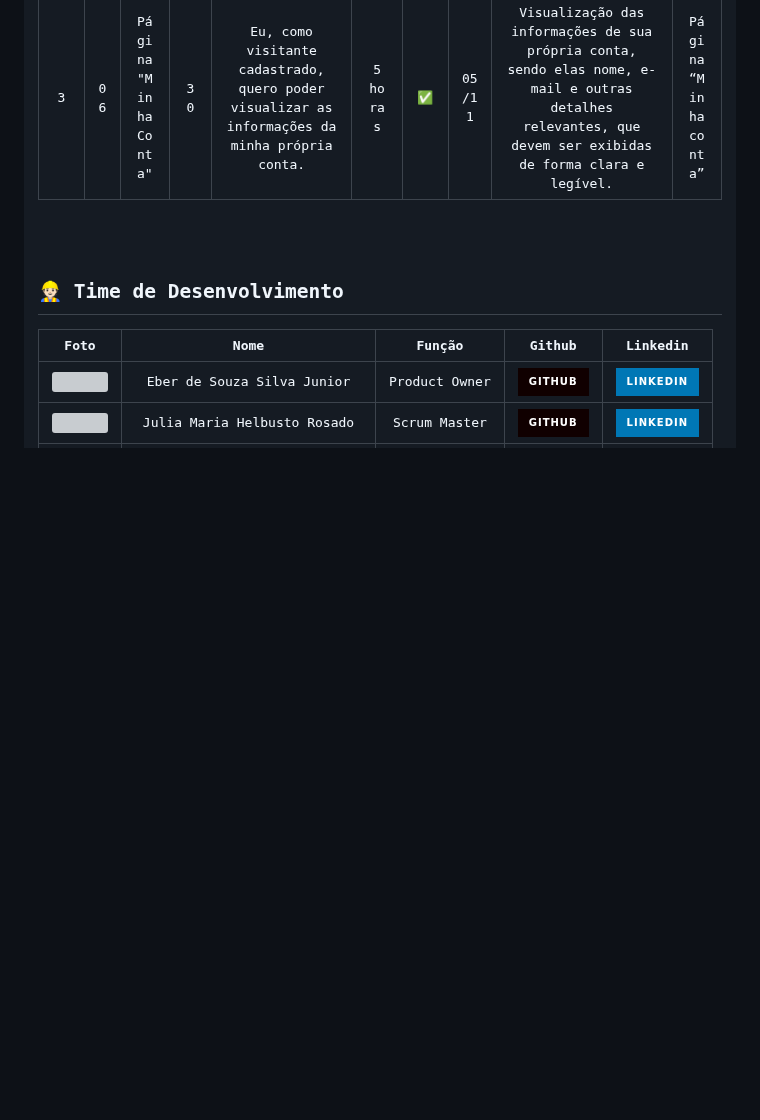
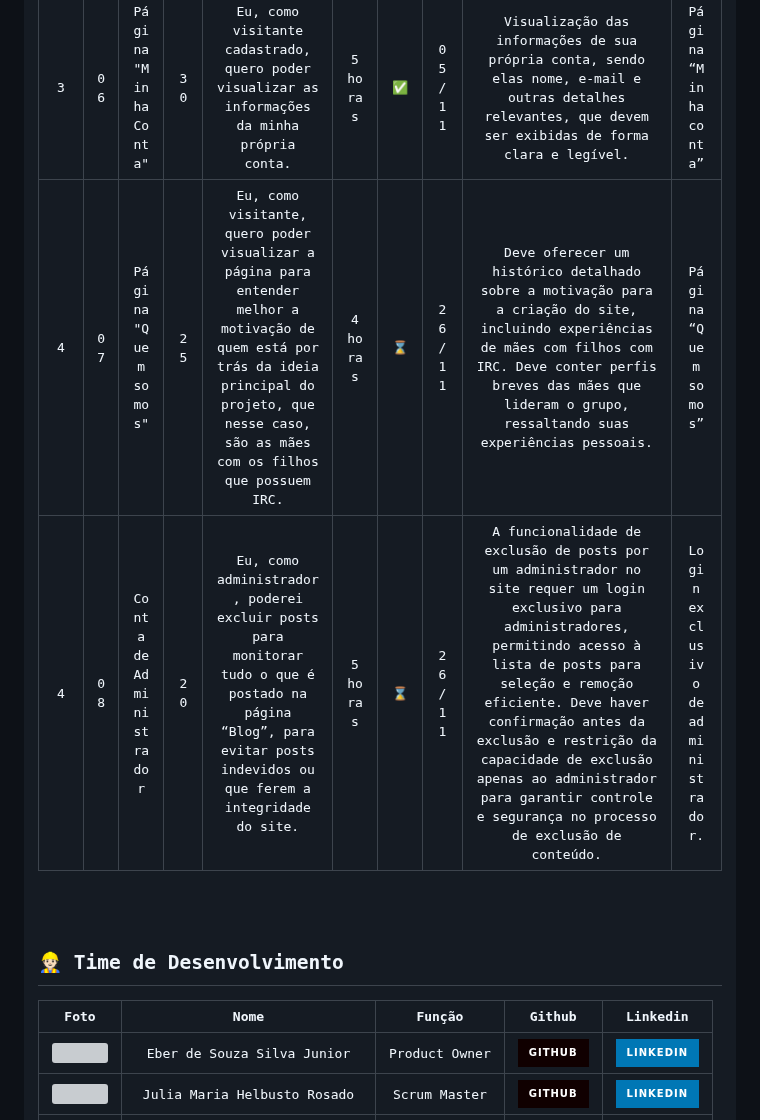
Before and after one commit to TeamHiveAPI/API-2023.2, a Markdown page: README.md, the part around the change. Rendered like a GitHub page; badges without logos; blank space fills up the shorter version; grey boxes are pictures that could not be loaded.

Commit message:
Atualizando o Backlog: Adicionando mais duas tarefas, que são, Página "Quem somos" e a Conta de Administrador (para o quarta sprint).

```diff
--- a/README.md
+++ b/README.md
@@ -205,6 +205,8 @@ SQLALCHEMY_DATABASE_URI = \
 | 2 | 04 | Página "Dados" | 40 | Eu, como visitante, quero poder visualizar os dados apresentados na página. | 5 horas | ✅ | 15/10 | Visualização dos dados na páginas de forma clara e organizada. |  Página “Dados”
 | 3 | 05 | Página "Login" | 35 | Eu, como visitante, quero poder fazer login ou efetuar meu cadastro no site. | 5 horas | ✅ | 05/11 | Efetuação do login ou se cadastrar no site, devendo solicitar informações relevantes para o cadastro, como e-mail e senha. | Página “Login”
 | 3 | 06 | Página "Minha Conta" | 30 | Eu, como visitante cadastrado, quero poder visualizar as informações da minha própria conta. | 5 horas | ✅ | 05/11 | Visualização das informações de sua própria conta, sendo elas nome, e-mail e outras detalhes relevantes, que devem ser exibidas de forma clara e legível. | Página “Minha conta”
+| 4 | 07 | Página "Quem somos" | 25 | Eu, como visitante, quero poder visualizar a página para entender melhor a motivação de quem está por trás da ideia principal do projeto, que nesse caso, são as mães com os filhos que possuem IRC. | 4 horas | ⌛ | 26/11 |  Deve oferecer um histórico detalhado sobre a motivação para a criação do site, incluindo experiências de mães com filhos com IRC. Deve conter perfis breves das mães que lideram o grupo, ressaltando suas experiências pessoais. | Página “Quem somos”
+| 4 | 08 | Conta de Administrador | 20 | Eu, como administrador, poderei excluir posts para monitorar tudo o que é postado na página “Blog”, para evitar posts indevidos ou que ferem a integridade do site. | 5 horas | ⌛ | 26/11 |  A funcionalidade de exclusão de posts por um administrador no site requer um login exclusivo para administradores, permitindo acesso à lista de posts para seleção e remoção eficiente. Deve haver confirmação antes da exclusão e restrição da capacidade de exclusão apenas ao administrador para garantir controle e segurança no processo de exclusão de conteúdo. |  Login exclusivo de administrador.
 
 <br>
 
```
